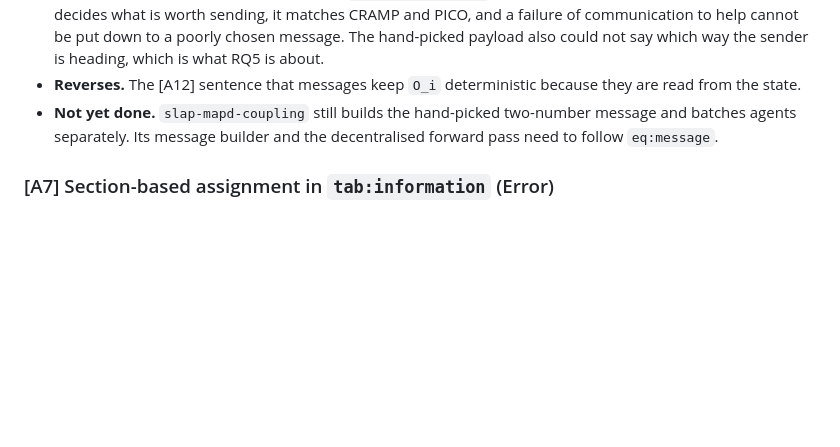
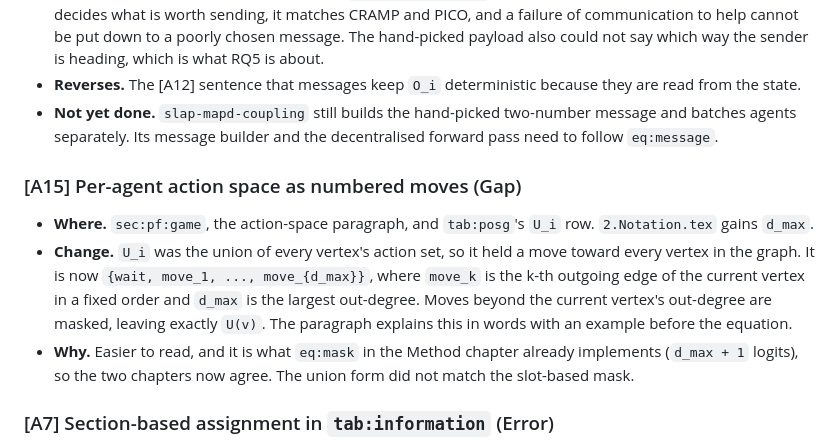
Before and after one commit to BjarkeKarlsen/thesis-progress, a Markdown page: temp/GAPS.md, the part around the change. Rendered like a GitHub page; blank space fills up the shorter version.

Commit message:
GAPS.md: log [A15], action space as numbered moves
Co-Authored-By: Claude Opus 5.5 <noreply@anthropic.com>

```diff
--- a/temp/GAPS.md
+++ b/temp/GAPS.md
@@ -219,6 +219,21 @@ Severity key, same as `GAPS.tex`, plus one new kind.
   two-number message and batches agents separately. Its message builder
   and the decentralised forward pass need to follow `eq:message`.
 
+### [A15] Per-agent action space as numbered moves (Gap)
+
+- **Where.** `sec:pf:game`, the action-space paragraph, and `tab:posg`'s
+  `U_i` row. `2.Notation.tex` gains `d_max`.
+- **Change.** `U_i` was the union of every vertex's action set, so it held
+  a move toward every vertex in the graph. It is now
+  `{wait, move_1, ..., move_{d_max}}`, where `move_k` is the k-th outgoing
+  edge of the current vertex in a fixed order and `d_max` is the largest
+  out-degree. Moves beyond the current vertex's out-degree are masked,
+  leaving exactly `U(v)`. The paragraph explains this in words with an
+  example before the equation.
+- **Why.** Easier to read, and it is what `eq:mask` in the Method chapter
+  already implements (`d_max + 1` logits), so the two chapters now agree.
+  The union form did not match the slot-based mask.
+
 ### [A7] Section-based assignment in `tab:information` (Error)
 
 - **Where.** `tab:information`, Section-based row, and the zone sentence
```
